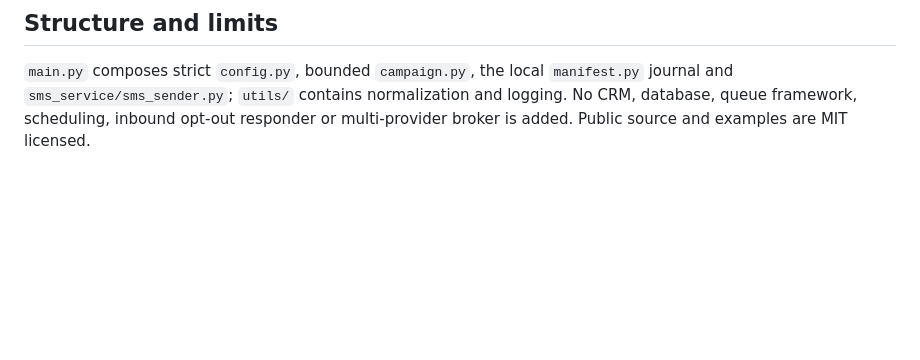
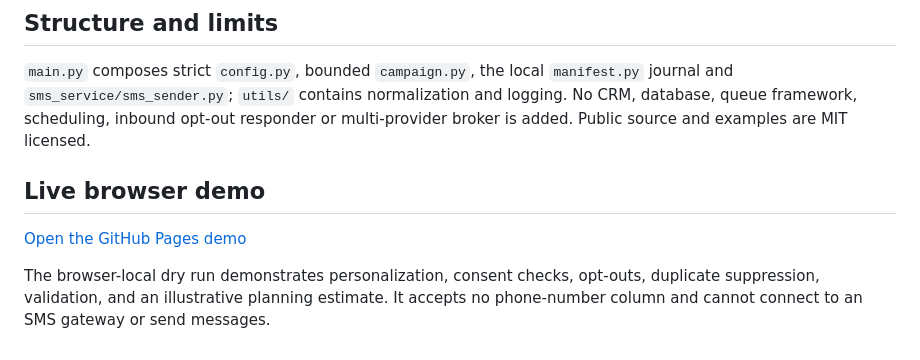
Before and after one commit to AlirezaBelal/batch-sms-campaign-automation, a Markdown page: README.md, the part around the change. GitHub-like rendering; blank space fills up the shorter version.

Commit message:
Document verified GitHub Pages demo (#8)

```diff
--- a/README.md
+++ b/README.md
@@ -157,3 +157,9 @@ No environment file or credentials are needed for this demonstration. Live conta
 ## Structure and limits
 
 `main.py` composes strict `config.py`, bounded `campaign.py`, the local `manifest.py` journal and `sms_service/sms_sender.py`; `utils/` contains normalization and logging. No CRM, database, queue framework, scheduling, inbound opt-out responder or multi-provider broker is added. Public source and examples are MIT licensed.
+
+## Live browser demo
+
+[Open the GitHub Pages demo](https://alirezabelal.github.io/batch-sms-campaign-automation/)
+
+The browser-local dry run demonstrates personalization, consent checks, opt-outs, duplicate suppression, validation, and an illustrative planning estimate. It accepts no phone-number column and cannot connect to an SMS gateway or send messages.
```
